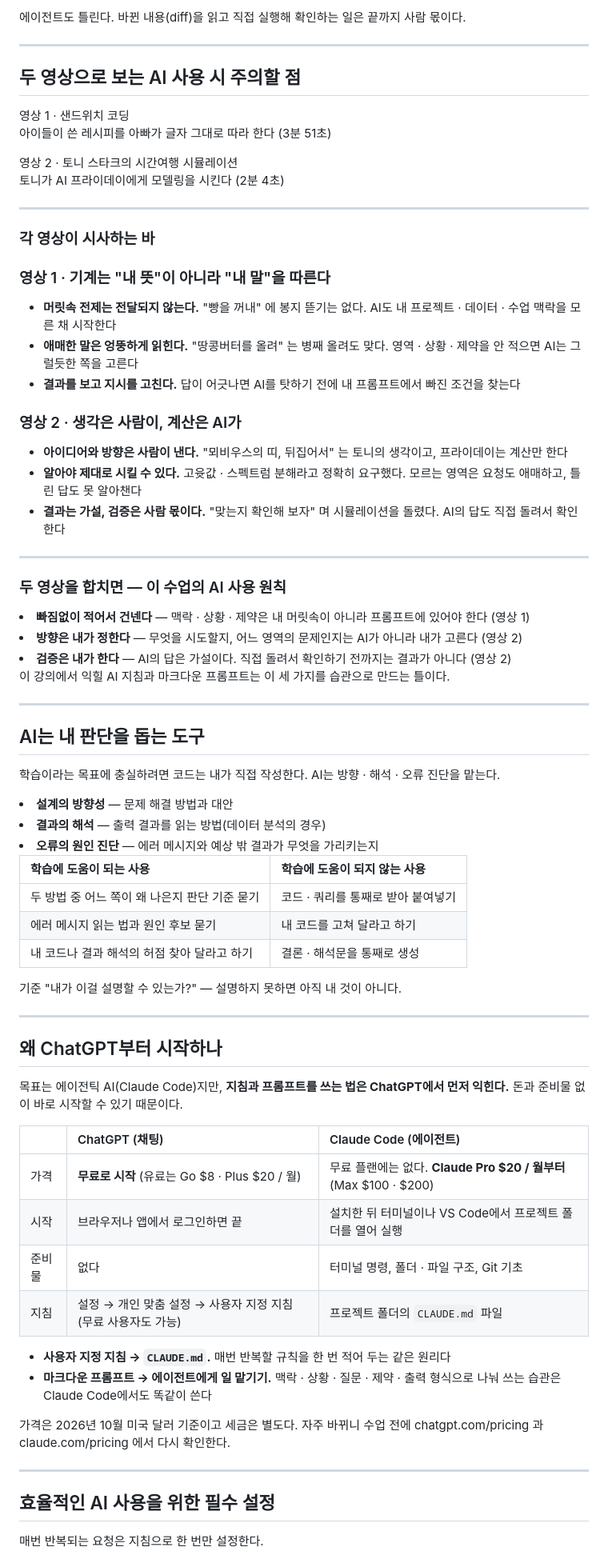
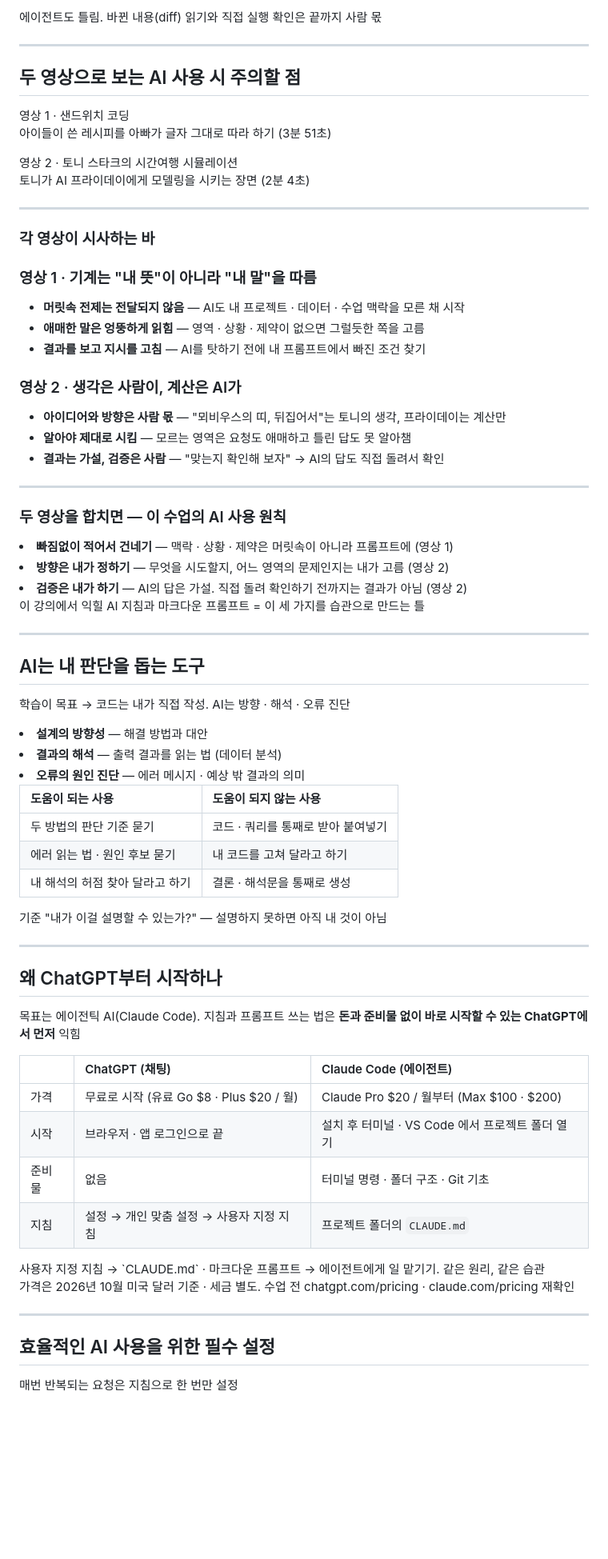
Before and after one commit to leekh4232/hossam-pyai, a Markdown page: [001] 이광호 강사ㅣ바이브 코딩을 위한 AI 사용 방법.md, the part around one of its changes. Shown at 80% size. GitHub-like rendering; blank space fills up the shorter version.

```diff
--- a/[001] 이광호 강사ㅣ바이브 코딩을 위한 AI 사용 방법.md
+++ b/[001] 이광호 강사ㅣ바이브 코딩을 위한 AI 사용 방법.md
@@ -130,6 +112,6 @@ AI 지침 설정과 올바른 프롬프트 작성 방법
 
 <Callout kind="warn">
-에이전트도 틀린다. 바뀐 내용(diff)을 읽고 직접 실행해 확인하는 일은 끝까지 사람 몫이다.
+에이전트도 틀림. 바뀐 내용(diff) 읽기와 직접 실행 확인은 끝까지 사람 몫
 </Callout>
 
 ---
@@ -143,7 +125,7 @@ AI 지침 설정과 올바른 프롬프트 작성 방법
 
 <Youtube id="3VG2OgkRJK0" width="100%" height="280" />
 
-<p class="small muted">아이들이 쓴 레시피를 아빠가 글자 그대로 따라 한다 (3분 51초)</p>
+<p class="small muted">아이들이 쓴 레시피를 아빠가 글자 그대로 따라 하기 (3분 51초)</p>
 
 </div>
 <div>
@@ -152,7 +134,7 @@ AI 지침 설정과 올바른 프롬프트 작성 방법
 
 <Youtube id="A-nNPoQn6Ok" width="100%" height="280" />
 
-<p class="small muted">토니가 AI 프라이데이에게 모델링을 시킨다 (2분 4초)</p>
+<p class="small muted">토니가 AI 프라이데이에게 모델링을 시키는 장면 (2분 4초)</p>
 
 </div>
 </Grid>
@@ -168,19 +150,19 @@ AI 지침 설정과 올바른 프롬프트 작성 방법
 
 <Grid cols="2" align="start">
 <div class="card py">
-<h3>영상 1 · 기계는 "내 뜻"이 아니라 "내 말"을 따른다</h3>
+<h3>영상 1 · 기계는 "내 뜻"이 아니라 "내 말"을 따름</h3>
 
-- **머릿속 전제는 전달되지 않는다.** "빵을 꺼내" 에 봉지 뜯기는 없다. AI도 내 프로젝트 · 데이터 · 수업 맥락을 모른 채 시작한다
-- **애매한 말은 엉뚱하게 읽힌다.** "땅콩버터를 올려" 는 병째 올려도 맞다. 영역 · 상황 · 제약을 안 적으면 AI는 그럴듯한 쪽을 고른다
-- **결과를 보고 지시를 고친다.** 답이 어긋나면 AI를 탓하기 전에 내 프롬프트에서 빠진 조건을 찾는다
+- **머릿속 전제는 전달되지 않음** — AI도 내 프로젝트 · 데이터 · 수업 맥락을 모른 채 시작
+- **애매한 말은 엉뚱하게 읽힘** — 영역 · 상황 · 제약이 없으면 그럴듯한 쪽을 고름
+- **결과를 보고 지시를 고침** — AI를 탓하기 전에 내 프롬프트에서 빠진 조건 찾기
 
 </div>
 <div class="card ai">
 <h3>영상 2 · 생각은 사람이, 계산은 AI가</h3>
 
-- **아이디어와 방향은 사람이 낸다.** "뫼비우스의 띠, 뒤집어서" 는 토니의 생각이고, 프라이데이는 계산만 한다
-- **알아야 제대로 시킬 수 있다.** 고윳값 · 스펙트럼 분해라고 정확히 요구했다. 모르는 영역은 요청도 애매하고, 틀린 답도 못 알아챈다
-- **결과는 가설, 검증은 사람 몫이다.** "맞는지 확인해 보자" 며 시뮬레이션을 돌렸다. AI의 답도 직접 돌려서 확인한다
+- **아이디어와 방향은 사람 몫** — "뫼비우스의 띠, 뒤집어서"는 토니의 생각, 프라이데이는 계산만
+- **알아야 제대로 시킴** — 모르는 영역은 요청도 애매하고 틀린 답도 못 알아챔
+- **결과는 가설, 검증은 사람** — "맞는지 확인해 보자" → AI의 답도 직접 돌려서 확인
 
 </div>
 </Grid>
@@ -195,63 +177,58 @@ AI 지침 설정과 올바른 프롬프트 작성 방법
 ### 두 영상을 합치면 — 이 수업의 AI 사용 원칙
 
 <Steps>
-<li><b>빠짐없이 적어서 건넨다</b> — 맥락 · 상황 · 제약은 내 머릿속이 아니라 프롬프트에 있어야 한다 (영상 1)</li>
-<li><b>방향은 내가 정한다</b> — 무엇을 시도할지, 어느 영역의 문제인지는 AI가 아니라 내가 고른다 (영상 2)</li>
-<li><b>검증은 내가 한다</b> — AI의 답은 가설이다. 직접 돌려서 확인하기 전까지는 결과가 아니다 (영상 2)</li>
+<li><b>빠짐없이 적어서 건네기</b> — 맥락 · 상황 · 제약은 머릿속이 아니라 프롬프트에 (영상 1)</li>
+<li><b>방향은 내가 정하기</b> — 무엇을 시도할지, 어느 영역의 문제인지는 내가 고름 (영상 2)</li>
+<li><b>검증은 내가 하기</b> — AI의 답은 가설. 직접 돌려 확인하기 전까지는 결과가 아님 (영상 2)</li>
 </Steps>
 
 <Callout kind="real">
-이 강의에서 익힐 AI 지침과 마크다운 프롬프트는 이 세 가지를 습관으로 만드는 틀이다.
+이 강의에서 익힐 AI 지침과 마크다운 프롬프트 = 이 세 가지를 습관으로 만드는 틀
 </Callout>
 
 ---
 
 ## AI는 내 판단을 돕는 도구
 
-학습이라는 목표에 충실하려면 코드는 내가 직접 작성한다. AI는 방향 · 해석 · 오류 진단을 맡는다.
+학습이 목표 → 코드는 내가 직접 작성. AI는 방향 · 해석 · 오류 진단
 
 <Steps>
-<li><b>설계의 방향성</b> — 문제 해결 방법과 대안</li>
-<li><b>결과의 해석</b> — 출력 결과를 읽는 방법(데이터 분석의 경우)</li>
-<li><b>오류의 원인 진단</b> — 에러 메시지와 예상 밖 결과가 무엇을 가리키는지</li>
+<li><b>설계의 방향성</b> — 해결 방법과 대안</li>
+<li><b>결과의 해석</b> — 출력 결과를 읽는 법 (데이터 분석)</li>
+<li><b>오류의 원인 진단</b> — 에러 메시지 · 예상 밖 결과의 의미</li>
 </Steps>
 
-| 학습에 도움이 되는 사용 | 학습에 도움이 되지 않는 사용 |
+| 도움이 되는 사용 | 도움이 되지 않는 사용 |
 |:--|:--|
-| 두 방법 중 어느 쪽이 왜 나은지 판단 기준 묻기 | 코드 · 쿼리를 통째로 받아 붙여넣기 |
-| 에러 메시지 읽는 법과 원인 후보 묻기 | 내 코드를 고쳐 달라고 하기 |
-| 내 코드나 결과 해석의 허점 찾아 달라고 하기 | 결론 · 해석문을 통째로 생성 |
+| 두 방법의 판단 기준 묻기 | 코드 · 쿼리를 통째로 받아 붙여넣기 |
+| 에러 읽는 법 · 원인 후보 묻기 | 내 코드를 고쳐 달라고 하기 |
+| 내 해석의 허점 찾아 달라고 하기 | 결론 · 해석문을 통째로 생성 |
 
-<span class="kicker">기준</span> "내가 이걸 설명할 수 있는가?" — 설명하지 못하면 아직 내 것이 아니다.
+<span class="kicker">기준</span> "내가 이걸 설명할 수 있는가?" — 설명하지 못하면 아직 내 것이 아님
 
 ---
 
 ## 왜 ChatGPT부터 시작하나
 
-목표는 에이전틱 AI(Claude Code)지만, **지침과 프롬프트를 쓰는 법은 ChatGPT에서 먼저 익힌다.** 돈과 준비물 없이 바로 시작할 수 있기 때문이다.
+목표는 에이전틱 AI(Claude Code). 지침과 프롬프트 쓰는 법은 **돈과 준비물 없이 바로 시작할 수 있는 ChatGPT에서 먼저** 익힘
 
 | | ChatGPT (채팅) | Claude Code (에이전트) |
 |:--|:--|:--|
-| 가격 | **무료로 시작** (유료는 Go $8 · Plus $20 / 월) | 무료 플랜에는 없다. **Claude Pro $20 / 월부터** (Max $100 · $200) |
-| 시작 | 브라우저나 앱에서 로그인하면 끝 | 설치한 뒤 터미널이나 VS Code에서 프로젝트 폴더를 열어 실행 |
-| 준비물 | 없다 | 터미널 명령, 폴더 · 파일 구조, Git 기초 |
-| 지침 | 설정 → 개인 맞춤 설정 → 사용자 지정 지침 (무료 사용자도 가능) | 프로젝트 폴더의 `CLAUDE.md` 파일 |
+| 가격 | 무료로 시작 (유료 Go $8 · Plus $20 / 월) | Claude Pro $20 / 월부터 (Max $100 · $200) |
+| 시작 | 브라우저 · 앱 로그인으로 끝 | 설치 후 터미널 · VS Code 에서 프로젝트 폴더 열기 |
+| 준비물 | 없음 | 터미널 명령 · 폴더 구조 · Git 기초 |
+| 지침 | 설정 → 개인 맞춤 설정 → 사용자 지정 지침 | 프로젝트 폴더의 `CLAUDE.md` |
 
-<Callout kind="real" title="여기서 익힌 것이 그대로 이어진다">
-
-- **사용자 지정 지침 → `CLAUDE.md`.** 매번 반복할 규칙을 한 번 적어 두는 같은 원리다
-- **마크다운 프롬프트 → 에이전트에게 일 맡기기.** 맥락 · 상황 · 질문 · 제약 · 출력 형식으로 나눠 쓰는 습관은 Claude Code에서도 똑같이 쓴다
-
+<Callout kind="real" title="여기서 익힌 것이 그대로 이어짐">
+사용자 지정 지침 → `CLAUDE.md` · 마크다운 프롬프트 → 에이전트에게 일 맡기기. 같은 원리, 같은 습관
 </Callout>
 
-<Callout kind="warn">
-가격은 2026년 10월 미국 달러 기준이고 세금은 별도다. 자주 바뀌니 수업 전에 chatgpt.com/pricing 과 claude.com/pricing 에서 다시 확인한다.
-</Callout>
+<span class="small muted">가격은 2026년 10월 미국 달러 기준 · 세금 별도. 수업 전 chatgpt.com/pricing · claude.com/pricing 재확인</span>
 
 ---
 
 ## 효율적인 AI 사용을 위한 필수 설정
 
-매번 반복되는 요청은 지침으로 한 번만 설정한다.
+매번 반복되는 요청은 지침으로 한 번만 설정
 
 <Callout kind="eli5" title="AI 지침이란">
```
Also changed, not shown: other parts of [001] 이광호 강사ㅣ바이브 코딩을 위한 AI 사용 방법.md (+86 -109 lines).
